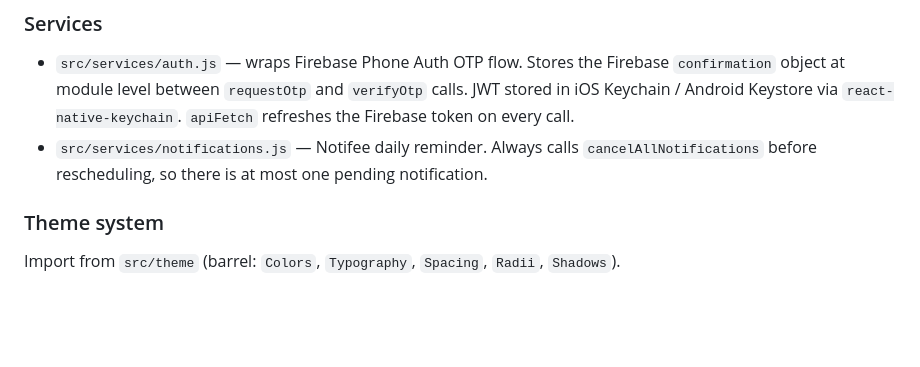
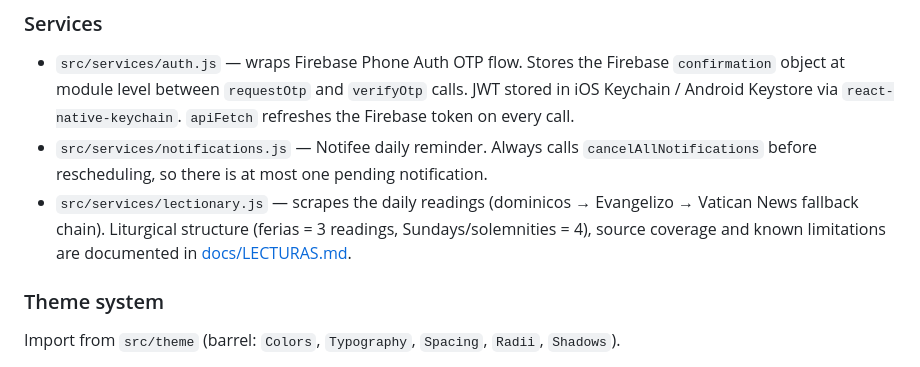
Before and after one commit to ronaldnino/tau-liturgico, a Markdown page: CLAUDE.md, the part around the change. Rendered like a GitHub page; blank space fills up the shorter version.

```diff
--- a/CLAUDE.md
+++ b/CLAUDE.md
@@ -73,6 +73,7 @@ Liturgical date calculations (`_easter`, `_adventStart`, `_baptismOfLord`) live
 
 - `src/services/auth.js` — wraps Firebase Phone Auth OTP flow. Stores the Firebase `confirmation` object at module level between `requestOtp` and `verifyOtp` calls. JWT stored in iOS Keychain / Android Keystore via `react-native-keychain`. `apiFetch` refreshes the Firebase token on every call.
 - `src/services/notifications.js` — Notifee daily reminder. Always calls `cancelAllNotifications` before rescheduling, so there is at most one pending notification.
+- `src/services/lectionary.js` — scrapes the daily readings (dominicos → Evangelizo → Vatican News fallback chain). Liturgical structure (ferias = 3 readings, Sundays/solemnities = 4), source coverage and known limitations are documented in [docs/LECTURAS.md](docs/LECTURAS.md).
 
 ### Theme system
 
```
Also changed, not shown: docs/LECTURAS.md (added, +125 -0 lines).
